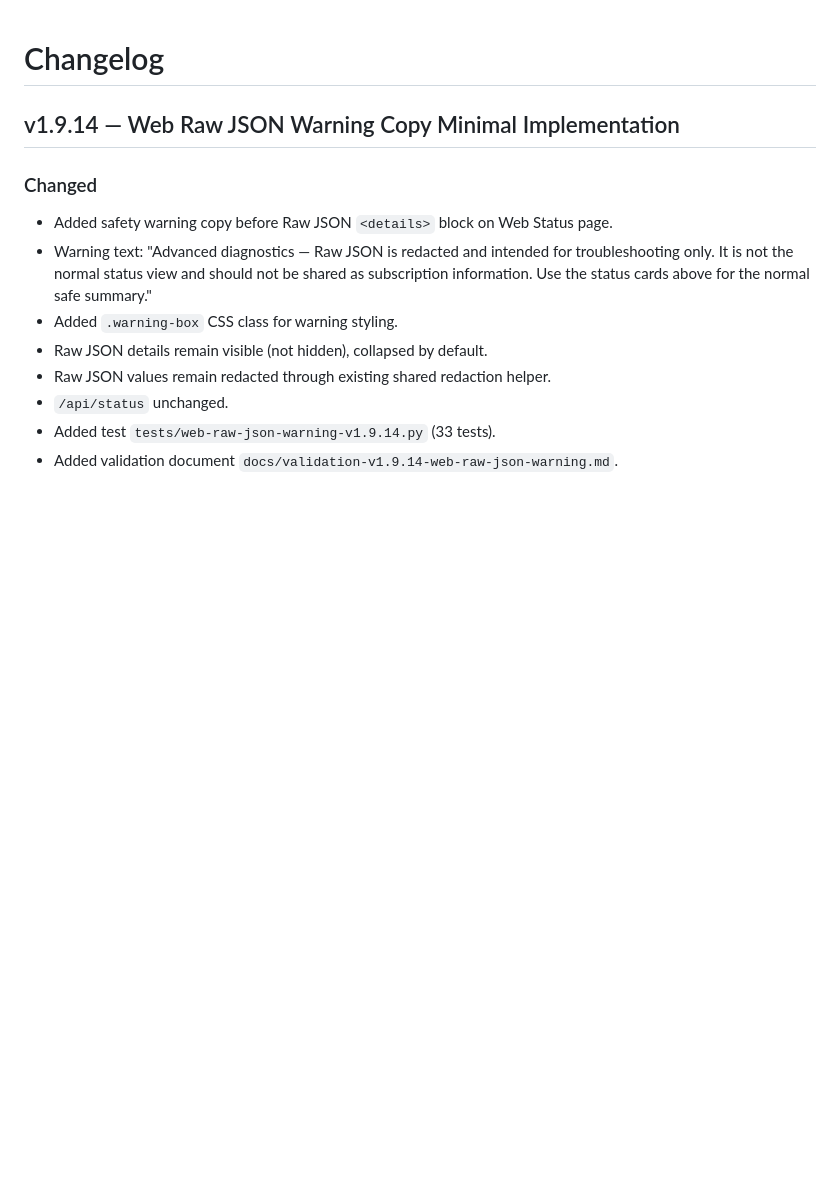
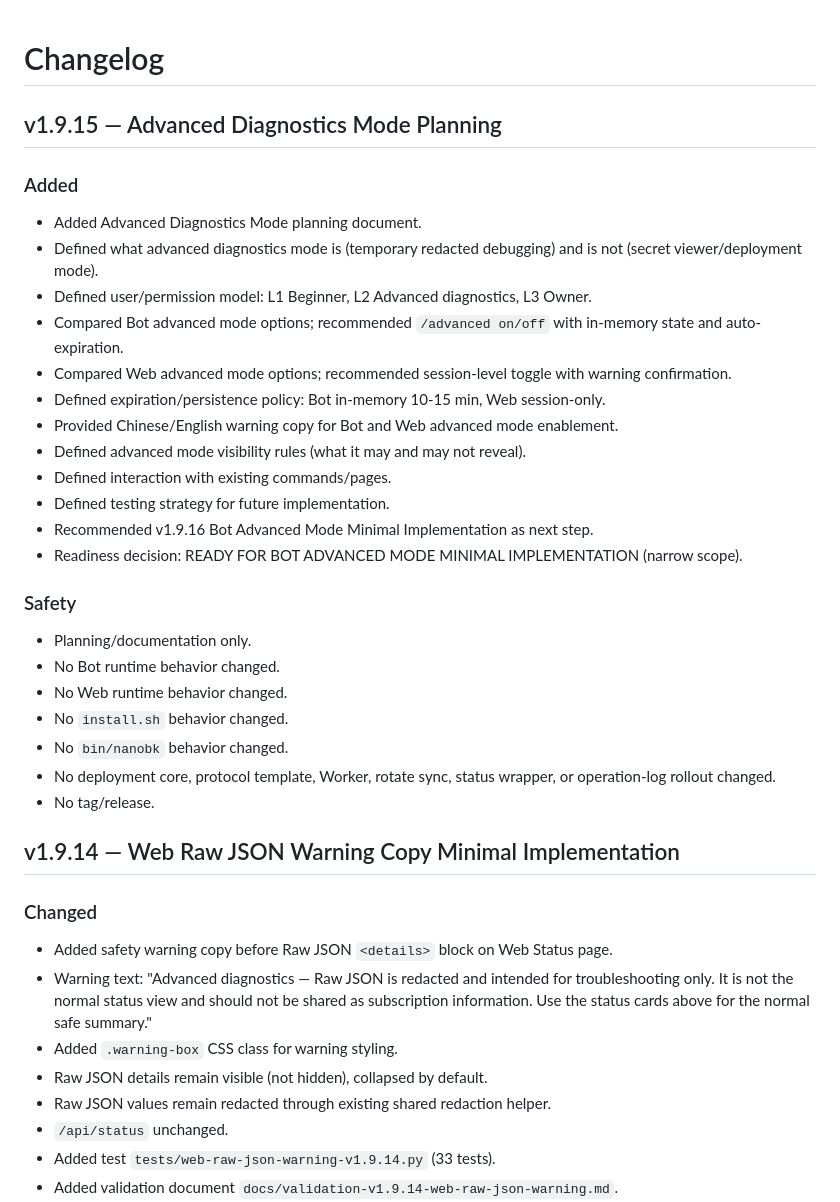
Before and after one commit to kairkiss/NanoBK-Proxy-Suite, a Markdown page: CHANGELOG.md, the part around the change. Rendered like a GitHub page; blank space fills up the shorter version.

Commit message:
docs: add v1.9.15 advanced diagnostics planning

```diff
--- a/CHANGELOG.md
+++ b/CHANGELOG.md
@@ -1,4 +1,31 @@
 # Changelog
+
+## v1.9.15 — Advanced Diagnostics Mode Planning
+
+### Added
+
+- Added Advanced Diagnostics Mode planning document.
+- Defined what advanced diagnostics mode is (temporary redacted debugging) and is not (secret viewer/deployment mode).
+- Defined user/permission model: L1 Beginner, L2 Advanced diagnostics, L3 Owner.
+- Compared Bot advanced mode options; recommended `/advanced on/off` with in-memory state and auto-expiration.
+- Compared Web advanced mode options; recommended session-level toggle with warning confirmation.
+- Defined expiration/persistence policy: Bot in-memory 10-15 min, Web session-only.
+- Provided Chinese/English warning copy for Bot and Web advanced mode enablement.
+- Defined advanced mode visibility rules (what it may and may not reveal).
+- Defined interaction with existing commands/pages.
+- Defined testing strategy for future implementation.
+- Recommended v1.9.16 Bot Advanced Mode Minimal Implementation as next step.
+- Readiness decision: READY FOR BOT ADVANCED MODE MINIMAL IMPLEMENTATION (narrow scope).
+
+### Safety
+
+- Planning/documentation only.
+- No Bot runtime behavior changed.
+- No Web runtime behavior changed.
+- No `install.sh` behavior changed.
+- No `bin/nanobk` behavior changed.
+- No deployment core, protocol template, Worker, rotate sync, status wrapper, or operation-log rollout changed.
+- No tag/release.
 
 ## v1.9.14 — Web Raw JSON Warning Copy Minimal Implementation
 
```
Also changed, not shown: docs/planning-v1.9.15-advanced-diagnostics-mode.md (added, +557 -0 lines), docs/roadmap.md (+1 -0 lines).
